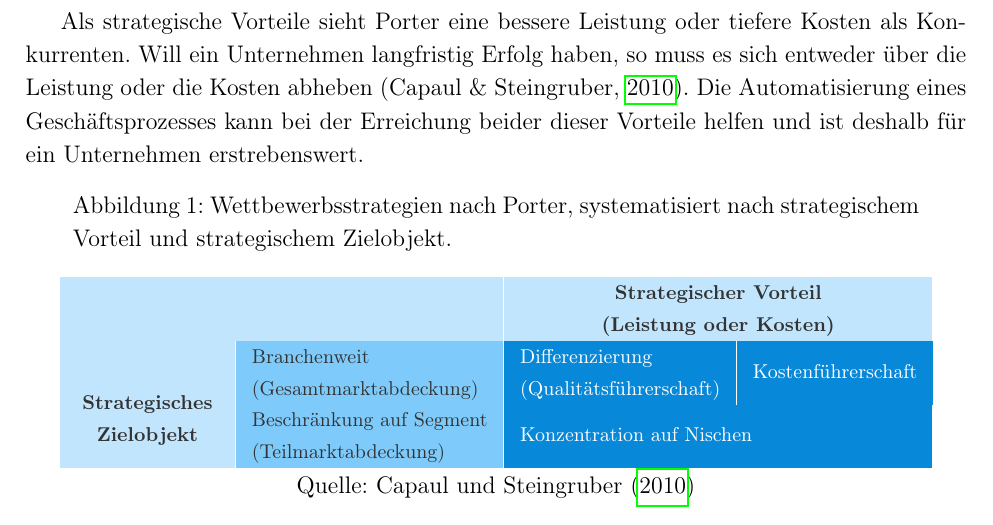
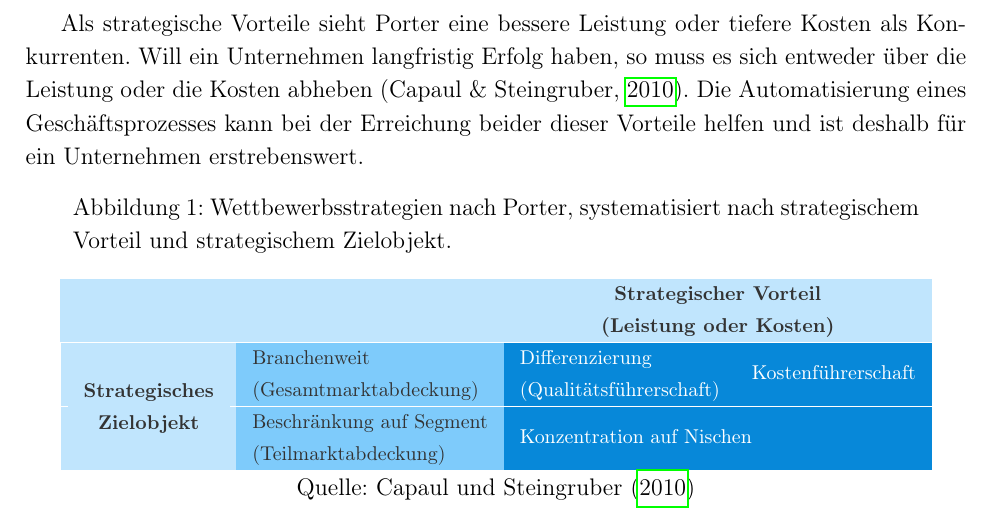
Before and after one commit to sventschui/thesis, a LaTeX thesis (thesis.tex, which reads sections/2-theory.tex): part of page 14 of 83, cut so that both start at the same text. Compiled offline with pdfLaTeX.

Commit message:
Updates from Overleaf

```diff
--- a/sections/2-theory.tex
+++ b/sections/2-theory.tex
@@ -28,24 +28,25 @@ Als strategische Vorteile sieht Porter eine bessere Leistung oder tiefere Kosten
         \caption[Wettbewerbsstrategien nach Porter]{Wettbewerbsstrategien nach Porter, systematisiert nach strategischem Vorteil und strategischem Zielobjekt.}
         \label{porter_wettbewerb}
         \begin{tabular}{|
-            >{\columncolor{cBluesPlus10}}c |
-            >{\columncolor{cBluesPlus5}}l |
-            >{\columncolor{cBlues}}l |
-            >{\columncolor{cBlues}}l }
-            \hline
-            \multicolumn{2}{|l|}{\cellcolor{cBluesPlus10}{\color[HTML]{333333} }} &
-                \multicolumn{2}{c|}{\cellcolor{cBluesPlus10}{\color[HTML]{333333} \textbf{\begin{tabular}[c]{@{}c@{}}Strategischer Vorteil\\ (Leistung oder Kosten)\end{tabular}}}} \\ \hline
-
+            >{\columncolor{cBluesPlus10}}c
+            >{\columncolor{cBluesPlus5}}l
+            >{\columncolor{cBlues}}l
+            >{\columncolor{cBlues}}l}
+            \hhline{~~|~~}
+            \multicolumn{2}{l}{\cellcolor{cBluesPlus10}{\color[HTML]{333333} }} &
+                \multicolumn{2}{c}{\cellcolor{cBluesPlus10}{\color[HTML]{333333} \textbf{\begin{tabular}[c]{@{}c@{}}Strategischer Vorteil\\ (Leistung oder Kosten)\end{tabular}}}} \\
+            \hhline{~|-|-|-|}
             {} &
                 {\color[HTML]{333333} \begin{tabular}[c]{@{}l@{}}Branchenweit\\ (Gesamtmarktabdeckung)\end{tabular}} &
                 {\color[HTML]{FFFFFF} \begin{tabular}[c]{@{}l@{}}Differenzierung\\ (Qualitätsführerschaft)\end{tabular}} &
-                {\color[HTML]{FFFFFF} Kostenführerschaft}        \\ \cline{2-4}
-
-            \multirow{-2}{*}{
+                {\color[HTML]{FFFFFF} Kostenführerschaft}        \\
+            \hhline{~|-|--}
+            \rowcolor{cBluesPlus10}
+            \multirow{-2.9}{*}{
                 \cellcolor{cBluesPlus10}{\color[HTML]{333333} \textbf{\begin{tabular}[c]{@{}c@{}}Strategisches\\ Zielobjekt\end{tabular}}}
             } &
-                {\color[HTML]{333333} \begin{tabular}[c]{@{}l@{}}Beschränkung auf Segment\\ (Teilmarktabdeckung)\end{tabular}} &
-                \multicolumn{2}{l|}{\cellcolor{cBlues}{\color[HTML]{FFFFFF} Konzentration auf Nischen}} \\ \hline
+                {\cellcolor{cBluesPlus5}\color[HTML]{333333} \begin{tabular}[>{\columncolor{cBluesPlus5}}c]{@{}l@{}}\cellcolor{cBluesPlus5}Beschränkung auf Segment\\ \cellcolor{cBluesPlus5}(Teilmarktabdeckung)\end{tabular}} &
+                \multicolumn{2}{l}{\cellcolor{cBlues}{\color[HTML]{FFFFFF} Konzentration auf Nischen}}
         \end{tabular}
         \caption*{Quelle: \textcite{Capaul2010}}
     \end{figure}
```
Also changed, not shown: sections/4-2-0-extraction.tex (+2 -2 lines).
